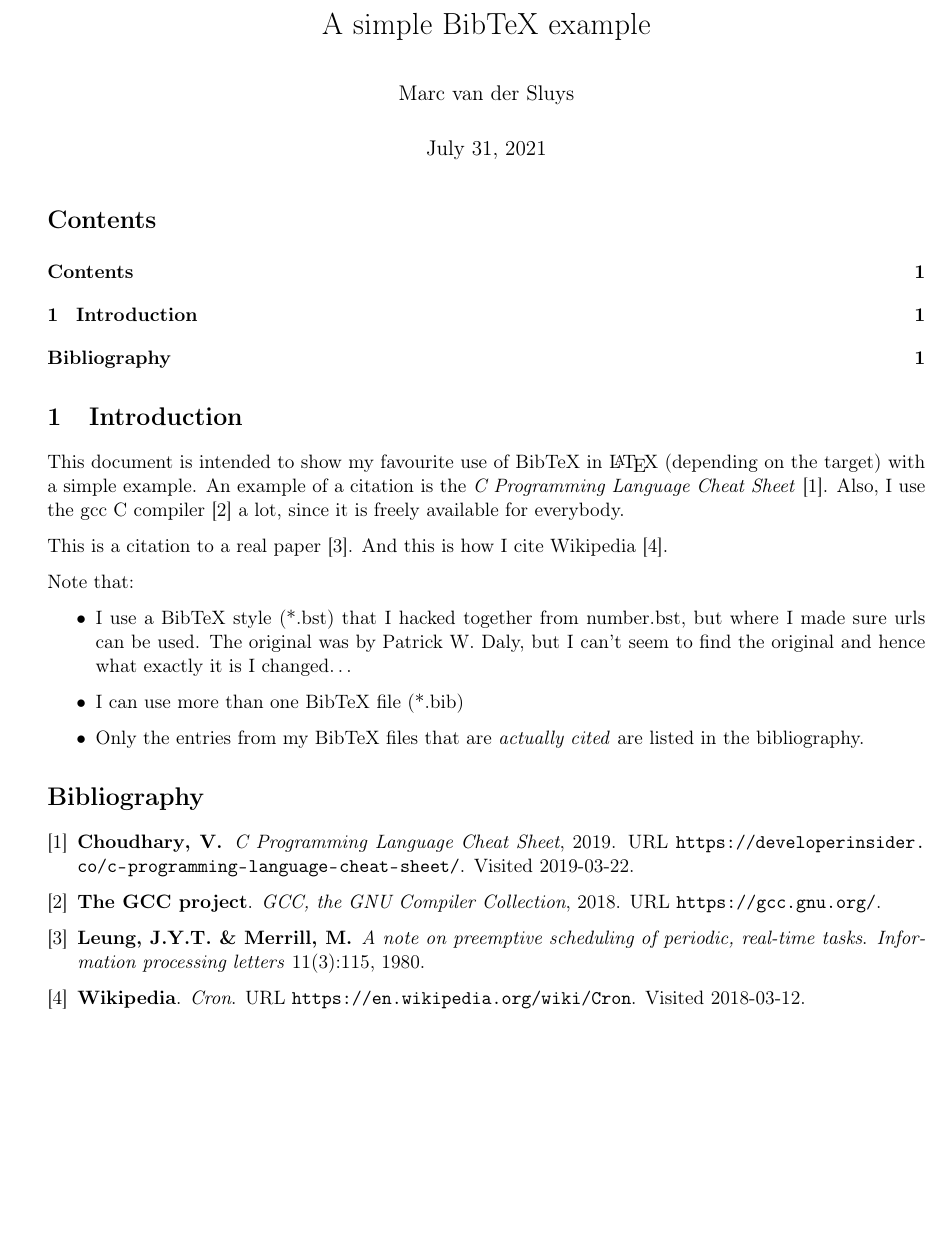
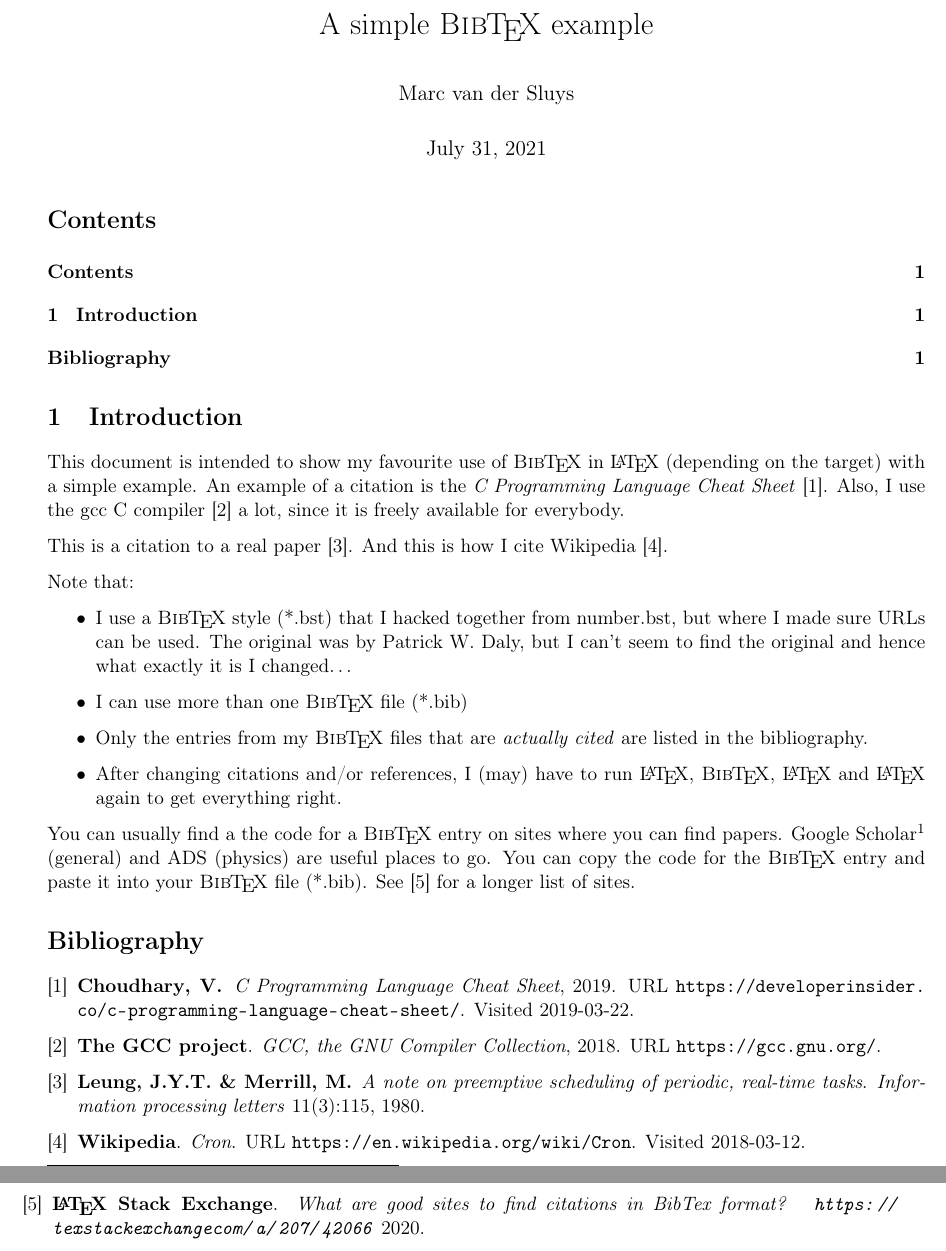
Before and after one commit to MarcvdSluys/LaTeX-examples, a LaTeX document (BibTeX/BibTeX.tex): part of the page before the commit and two parts of pages 1 and 2 of 2 after it, the two joined at a grey line, cut so that both start at the same text, the shorter picture padded with empty space. Compiled offline with pdfLaTeX.

Commit message:
BibTeX: add info on how to run LaTeX/BibTeX and where to find BibTeX entries.

```diff
--- a/BibTeX/BibTeX.tex
+++ b/BibTeX/BibTeX.tex
@@ -25,12 +25,13 @@
 \usepackage[]{tocbibind}  % Add ToC, List of Figures/Tables/Code listings, Bibliography and Index to ToC
 
 
+\DeclareRobustCommand{\BibTeX}{{\normalfont\scshape Bib\kern-0.08em \TeX}}
 
 
 
 
 % Data for title page:
-\title{A simple BibTeX example}
+\title{A simple \BibTeX\ example}
 \author{Marc van der Sluys}
 
 \begin{document}
@@ -45,20 +46,28 @@
 
 \section{Introduction}
 
-This document is intended to show my favourite use of BibTeX in \LaTeX\ (depending on the target) with a simple example.
-An example of a citation is the \emph{C Programming Language Cheat Sheet} \cite{Choudhary}.  Also, I use the gcc
-C compiler \cite{gcc} a lot, since it is freely available for everybody.
+This document is intended to show my favourite use of \BibTeX\ in \LaTeX\ (depending on the target) with a
+simple example.  An example of a citation is the \emph{C Programming Language Cheat Sheet} \cite{Choudhary}.
+Also, I use the gcc C compiler \cite{gcc} a lot, since it is freely available for everybody.
 
 This is a citation to a real paper \cite{leung1980scheduling}.  And this is how I cite Wikipedia \cite{wiki:Cron}.
 
 Note that:
 \begin{itemize}
-\item I use a BibTeX style (*.bst) that I hacked together from number.bst, but where I made sure urls can be
+\item I use a \BibTeX\ style (*.bst) that I hacked together from number.bst, but where I made sure URLs can be
   used.  The original was by Patrick W.\ Daly, but I can't seem to find the original and hence what exactly it
   is I changed\ldots
-\item I can use more than one BibTeX file (*.bib)
-\item Only the entries from my BibTeX files that are \emph{actually cited} are listed in the bibliography.
+\item I can use more than one \BibTeX\ file (*.bib)
+\item Only the entries from my \BibTeX\ files that are \emph{actually cited} are listed in the bibliography.
+\item After changing citations and/or references, I (may) have to run \LaTeX, \BibTeX, \LaTeX\ and \LaTeX\
+  again to get everything right.
 \end{itemize}
+
+You can usually find a the code for a \BibTeX\ entry on sites where you can find papers.  Google
+Scholar\footnote{After finding a publication in Google Scholar, click on the blue double quotes below the
+  entry and click BibTeX at the bottom of the popup.}  (general) and ADS (physics) are useful places to go.
+You can copy the code for the \BibTeX\ entry and paste it into your \BibTeX\ file (*.bib).  See
+\cite{BibTeXentries} for a longer list of sites.
 
 
 \bibliography{myReferences,otherReferences}
```
Also changed, not shown: BibTeX/myReferences.bib (+7 -0 lines), BibTeX/BibTeX.pdf.
